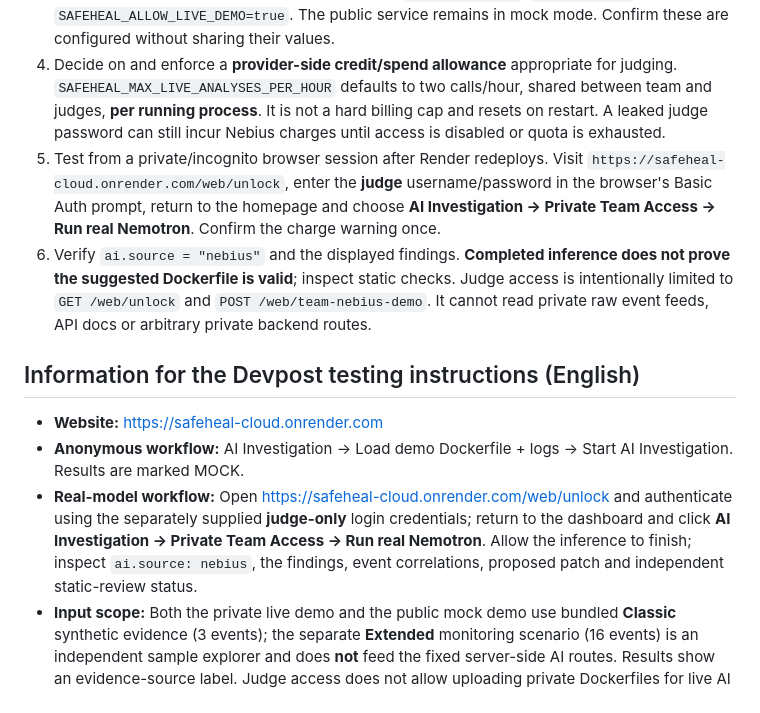
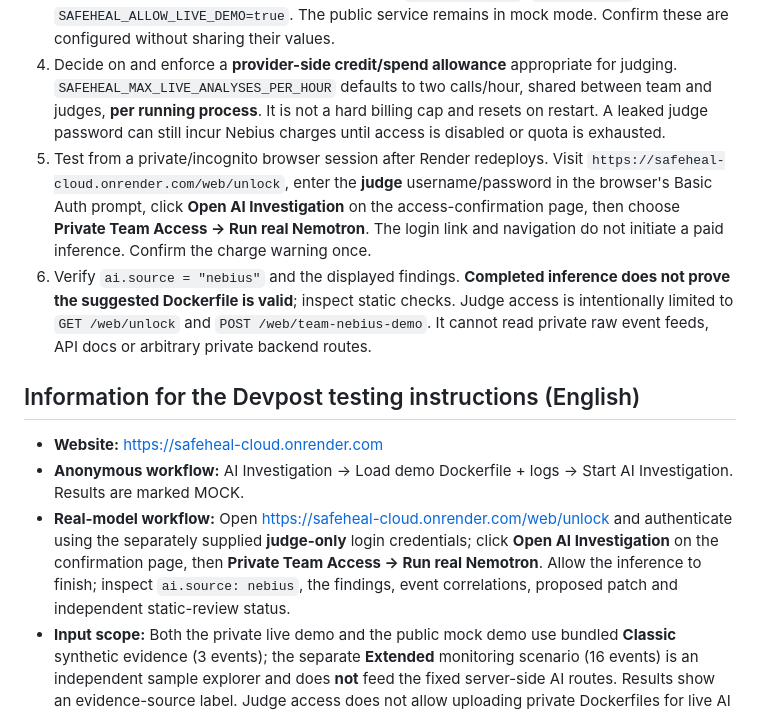
Before and after one commit to ha6905375-art/SafeHeal-cloud, a Markdown page: JUDGING_ACCESS.md, the part around the change. Rendered like a GitHub page.

Commit message:
docs(judges): show one-click post-login navigation to AI Investigation

```diff
--- a/JUDGING_ACCESS.md
+++ b/JUDGING_ACCESS.md
@@ -10,14 +10,14 @@ SafeHeal has two separate flows. The public **AI Investigation → Load demo Doc
 2. In Render's *server-side* environment settings for the existing web service, retain `SAFEHEAL_DEMO_PASSWORD` for team administrators, and configure a **different** `SAFEHEAL_JUDGE_USERNAME` (not the team username, which defaults to `demo`) and a randomly generated `SAFEHEAL_JUDGE_PASSWORD` of at least **16 characters**. Both values must be set together. Never put real values in Git, source code, the HTML, screenshots or this guide.
 3. For real inference, also configure the server-side `NEBIUS_API_KEY`, `NEBIUS_MODEL`, and `SAFEHEAL_ALLOW_LIVE_DEMO=true`. The public service remains in mock mode. Confirm these are configured without sharing their values.
 4. Decide on and enforce a **provider-side credit/spend allowance** appropriate for judging. `SAFEHEAL_MAX_LIVE_ANALYSES_PER_HOUR` defaults to two calls/hour, shared between team and judges, **per running process**. It is not a hard billing cap and resets on restart. A leaked judge password can still incur Nebius charges until access is disabled or quota is exhausted.
-5. Test from a private/incognito browser session after Render redeploys. Visit `https://safeheal-cloud.onrender.com/web/unlock`, enter the **judge** username/password in the browser's Basic Auth prompt, return to the homepage and choose **AI Investigation → Private Team Access → Run real Nemotron**. Confirm the charge warning once.
+5. Test from a private/incognito browser session after Render redeploys. Visit `https://safeheal-cloud.onrender.com/web/unlock`, enter the **judge** username/password in the browser's Basic Auth prompt, click **Open AI Investigation** on the access-confirmation page, then choose **Private Team Access → Run real Nemotron**. The login link and navigation do not initiate a paid inference. Confirm the charge warning once.
 6. Verify `ai.source = "nebius"` and the displayed findings. **Completed inference does not prove the suggested Dockerfile is valid**; inspect static checks. Judge access is intentionally limited to `GET /web/unlock` and `POST /web/team-nebius-demo`. It cannot read private raw event feeds, API docs or arbitrary private backend routes.
 
 ## Information for the Devpost testing instructions (English)
 
 - **Website:** https://safeheal-cloud.onrender.com
 - **Anonymous workflow:** AI Investigation → Load demo Dockerfile + logs → Start AI Investigation. Results are marked MOCK.
-- **Real-model workflow:** Open https://safeheal-cloud.onrender.com/web/unlock and authenticate using the separately supplied **judge-only** login credentials; return to the dashboard and click **AI Investigation → Private Team Access → Run real Nemotron**. Allow the inference to finish; inspect `ai.source: nebius`, the findings, event correlations, proposed patch and independent static-review status.
+- **Real-model workflow:** Open https://safeheal-cloud.onrender.com/web/unlock and authenticate using the separately supplied **judge-only** login credentials; click **Open AI Investigation** on the confirmation page, then **Private Team Access → Run real Nemotron**. Allow the inference to finish; inspect `ai.source: nebius`, the findings, event correlations, proposed patch and independent static-review status.
 - **Input scope:** Both the private live demo and the public mock demo use bundled **Classic** synthetic evidence (3 events); the separate **Extended** monitoring scenario (16 events) is an independent sample explorer and does **not** feed the fixed server-side AI routes. Results show an evidence-source label. Judge access does not allow uploading private Dockerfiles for live AI analysis.
 - **Safety limitations:** No proposed Dockerfile is built, deployed or executed; defensive actions are simulations. Real runs use Nebius credits and may be rate-limited.
 - **Credential delivery:** The project representative must supply the correct judge-only username/password via Devpost testing instructions in the manner allowed by the platform. Check whether the field is publicly visible before entering credentials; **never use the team admin password or Nebius API key**. If a credential might be exposed publicly, assume anyone could use it and rely on provider-level spending controls, rotation and monitoring.
```
